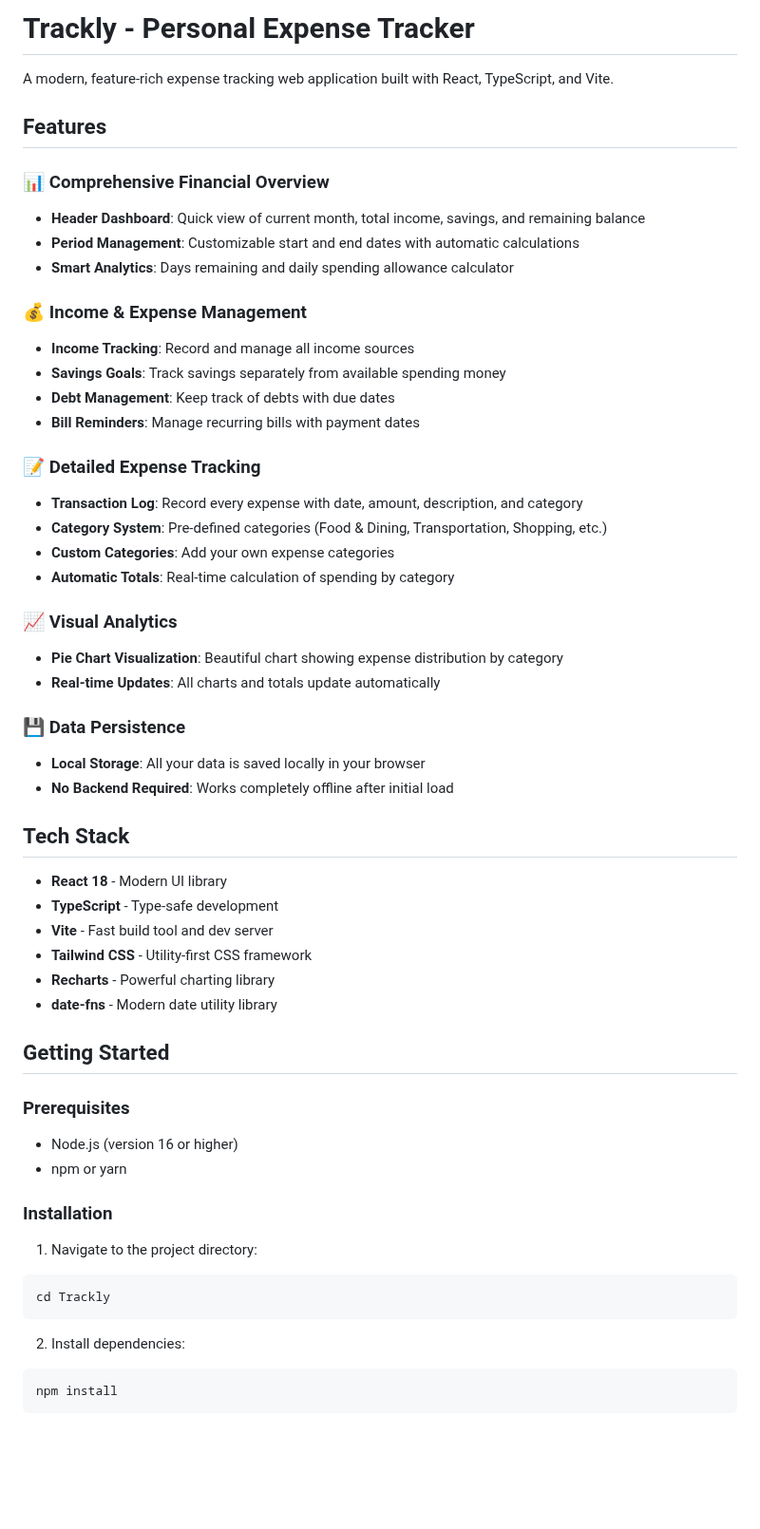
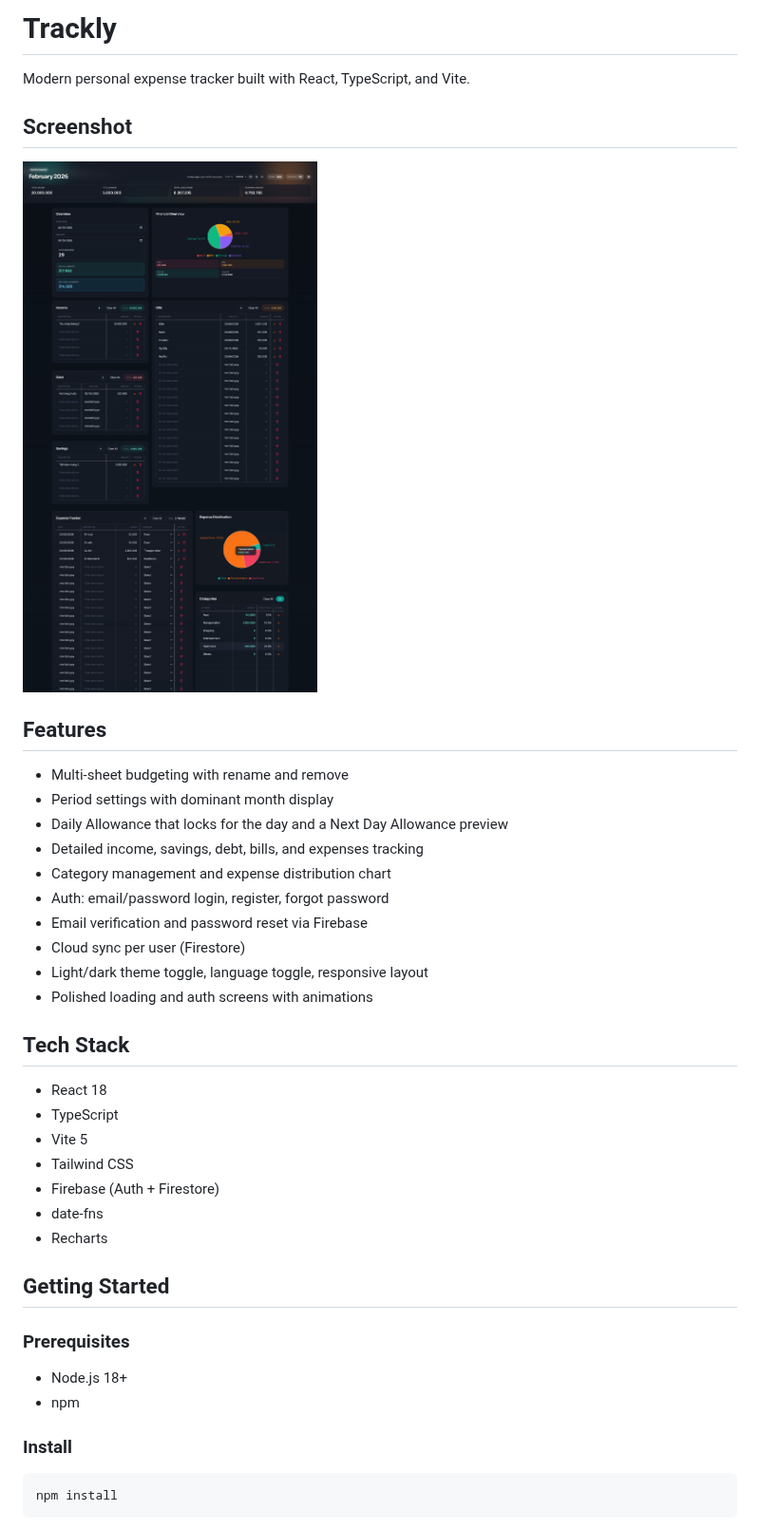
Before and after one commit to hfakeeeeee/Trackly, a Markdown page: README.md, the part around one of its changes. Shown at 95% size. GitHub-like rendering; pictures changed too: img/screenshot.png (added); blank space fills up the shorter version.

````diff
--- a/README.md
+++ b/README.md
@@ -1,57 +1,43 @@
-# Trackly - Personal Expense Tracker
+# Trackly
 
-A modern, feature-rich expense tracking web application built with React, TypeScript, and Vite.
+Modern personal expense tracker built with React, TypeScript, and Vite.
+
+## Screenshot
+
+![Trackly screenshot](img/screenshot.png)
 
 ## Features
 
-### 📊 Comprehensive Financial Overview
-- **Header Dashboard**: Quick view of current month, total income, savings, and remaining balance
-- **Period Management**: Customizable start and end dates with automatic calculations
-- **Smart Analytics**: Days remaining and daily spending allowance calculator
-
-### 💰 Income & Expense Management
-- **Income Tracking**: Record and manage all income sources
-- **Savings Goals**: Track savings separately from available spending money
-- **Debt Management**: Keep track of debts with due dates
-- **Bill Reminders**: Manage recurring bills with payment dates
-
-### 📝 Detailed Expense Tracking
-- **Transaction Log**: Record every expense with date, amount, description, and category
-- **Category System**: Pre-defined categories (Food & Dining, Transportation, Shopping, etc.)
-- **Custom Categories**: Add your own expense categories
-- **Automatic Totals**: Real-time calculation of spending by category
-
-### 📈 Visual Analytics
-- **Pie Chart Visualization**: Beautiful chart showing expense distribution by category
-- **Real-time Updates**: All charts and totals update automatically
-
-### 💾 Data Persistence
-- **Local Storage**: All your data is saved locally in your browser
-- **No Backend Required**: Works completely offline after initial load
+- Multi-sheet budgeting with rename and remove
+- Period settings with dominant month display
+- Daily Allowance that locks for the day and a Next Day Allowance preview
+- Detailed income, savings, debt, bills, and expenses tracking
+- Category management and expense distribution chart
+- Auth: email/password login, register, forgot password
+- Email verification and password reset via Firebase
+- Cloud sync per user (Firestore)
+- Light/dark theme toggle, language toggle, responsive layout
+- Polished loading and auth screens with animations
 
 ## Tech Stack
 
-- **React 18** - Modern UI library
-- **TypeScript** - Type-safe development
-- **Vite** - Fast build tool and dev server
-- **Tailwind CSS** - Utility-first CSS framework
-- **Recharts** - Powerful charting library
-- **date-fns** - Modern date utility library
+- React 18
+- TypeScript
+- Vite 5
+- Tailwind CSS
+- Firebase (Auth + Firestore)
+- date-fns
+- Recharts
 
 ## Getting Started
 
 ### Prerequisites
-- Node.js (version 16 or higher)
-- npm or yarn
 
-### Installation
+- Node.js 18+
+- npm
 
-1. Navigate to the project directory:
-```bash
-cd Trackly
-```
+### Install
 
-2. Install dependencies:
 ```bash
 npm install
 ```
````
Also changed, not shown: other parts of README.md (+76 -83 lines), 1 other file.
